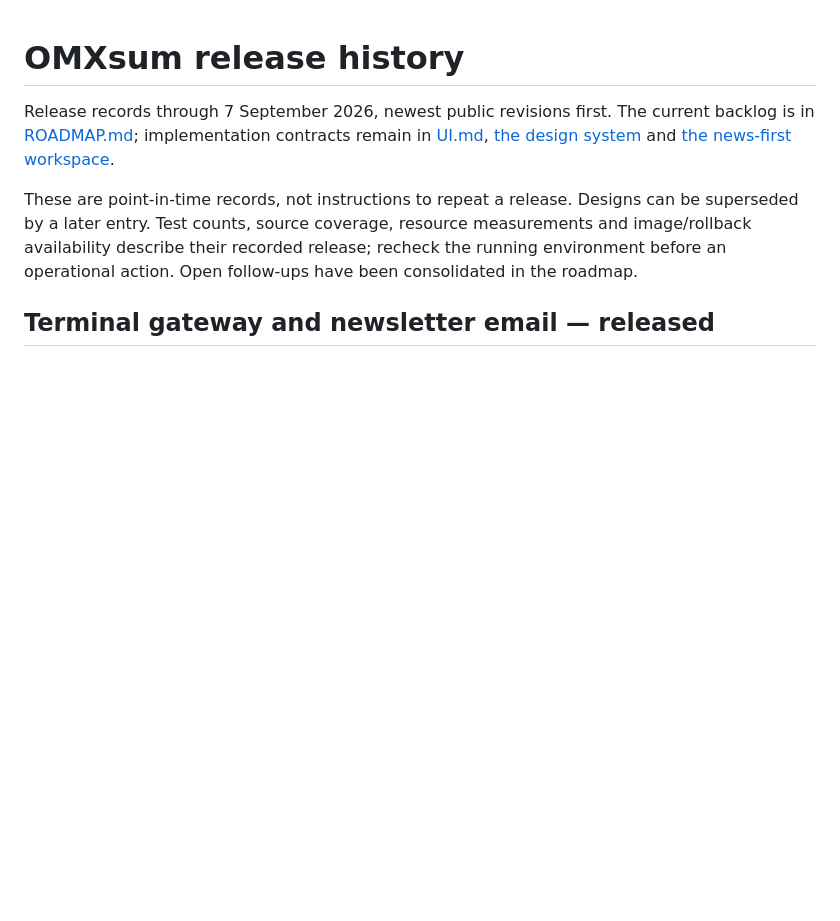
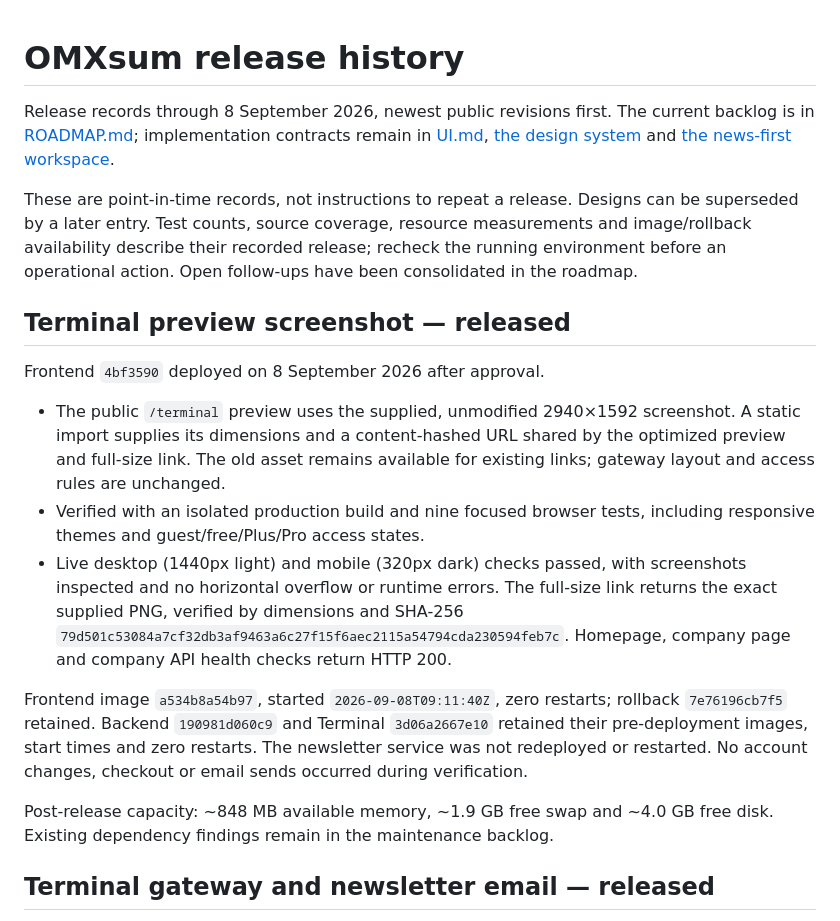
Before and after one commit to Filipsuper/newstest-frontend, a Markdown page: docs/release-history.md, the part around the change. GitHub-like rendering; blank space fills up the shorter version.

Commit message:
Record verified Terminal preview release

```diff
--- a/docs/release-history.md
+++ b/docs/release-history.md
@@ -1,6 +1,6 @@
 # OMXsum release history
 
-Release records through 7 September 2026, newest public revisions first.
+Release records through 8 September 2026, newest public revisions first.
 The current backlog is in [ROADMAP.md](../ROADMAP.md); implementation contracts
 remain in [UI.md](../UI.md), [the design system](design-system.md) and
 [the news-first workspace](news-first-workspace.md).
@@ -10,6 +10,31 @@ Designs can be superseded by a later entry. Test counts, source coverage,
 resource measurements and image/rollback availability describe their recorded
 release; recheck the running environment before an operational action.
 Open follow-ups have been consolidated in the roadmap.
+
+## Terminal preview screenshot — released
+
+Frontend `4bf3590` deployed on 8 September 2026 after approval.
+
+- The public `/terminal` preview uses the supplied, unmodified 2940×1592
+  screenshot. A static import supplies its dimensions and a content-hashed URL
+  shared by the optimized preview and full-size link. The old asset remains
+  available for existing links; gateway layout and access rules are unchanged.
+- Verified with an isolated production build and nine focused browser tests,
+  including responsive themes and guest/free/Plus/Pro access states.
+- Live desktop (1440px light) and mobile (320px dark) checks passed, with
+  screenshots inspected and no horizontal overflow or runtime errors. The
+  full-size link returns the exact supplied PNG, verified by dimensions and
+  SHA-256 `79d501c53084a7cf32db3af9463a6c27f15f6aec2115a54794cda230594feb7c`.
+  Homepage, company page and company API health checks return HTTP 200.
+
+Frontend image `a534b8a54b97`, started `2026-09-08T09:11:40Z`, zero restarts;
+rollback `7e76196cb7f5` retained. Backend `190981d060c9` and Terminal
+`3d06a2667e10` retained their pre-deployment images, start times and zero
+restarts. The newsletter service was not redeployed or restarted. No account
+changes, checkout or email sends occurred during verification.
+
+Post-release capacity: ~848 MB available memory, ~1.9 GB free swap and ~4.0 GB
+free disk. Existing dependency findings remain in the maintenance backlog.
 
 ## Terminal gateway and newsletter email — released
 
```
Also changed, not shown: ROADMAP.md (+2 -2 lines).
